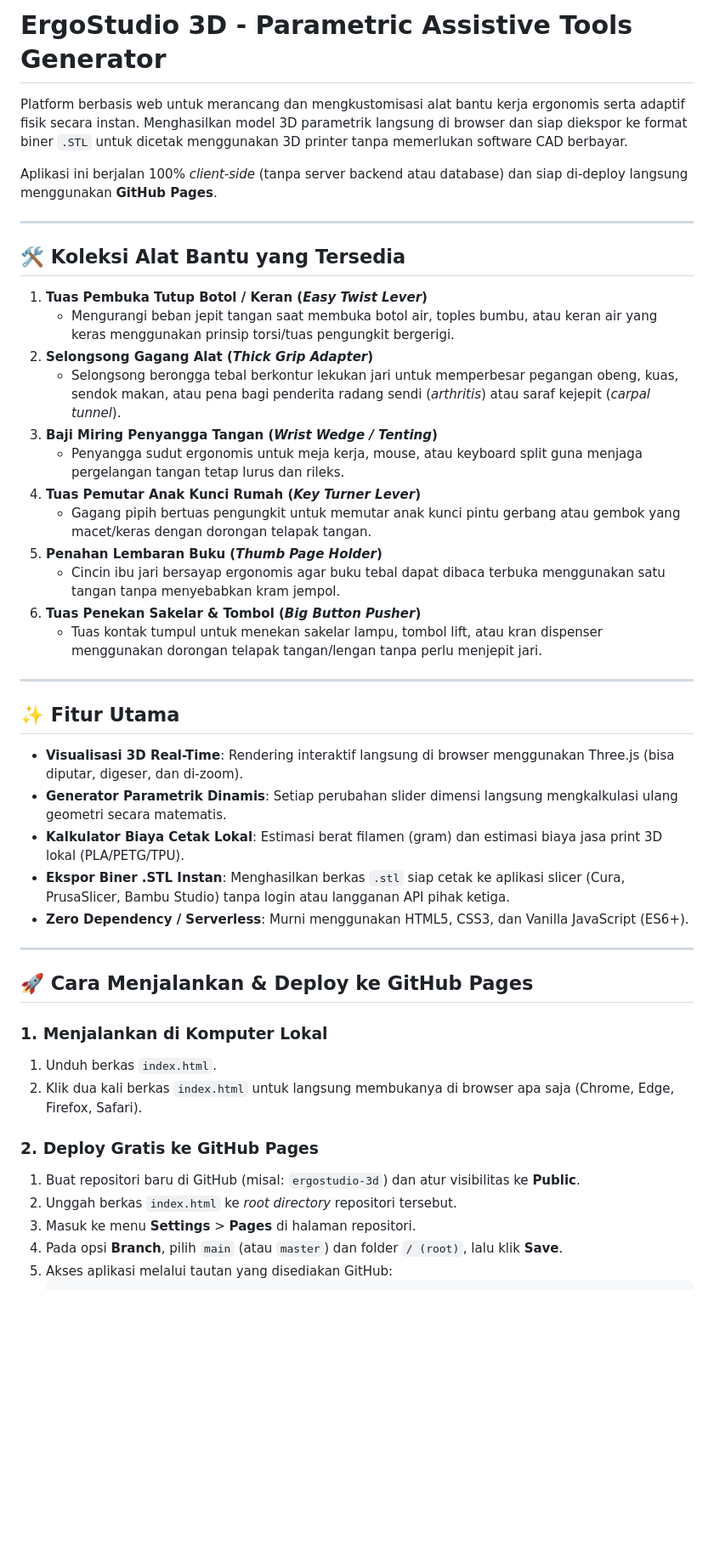
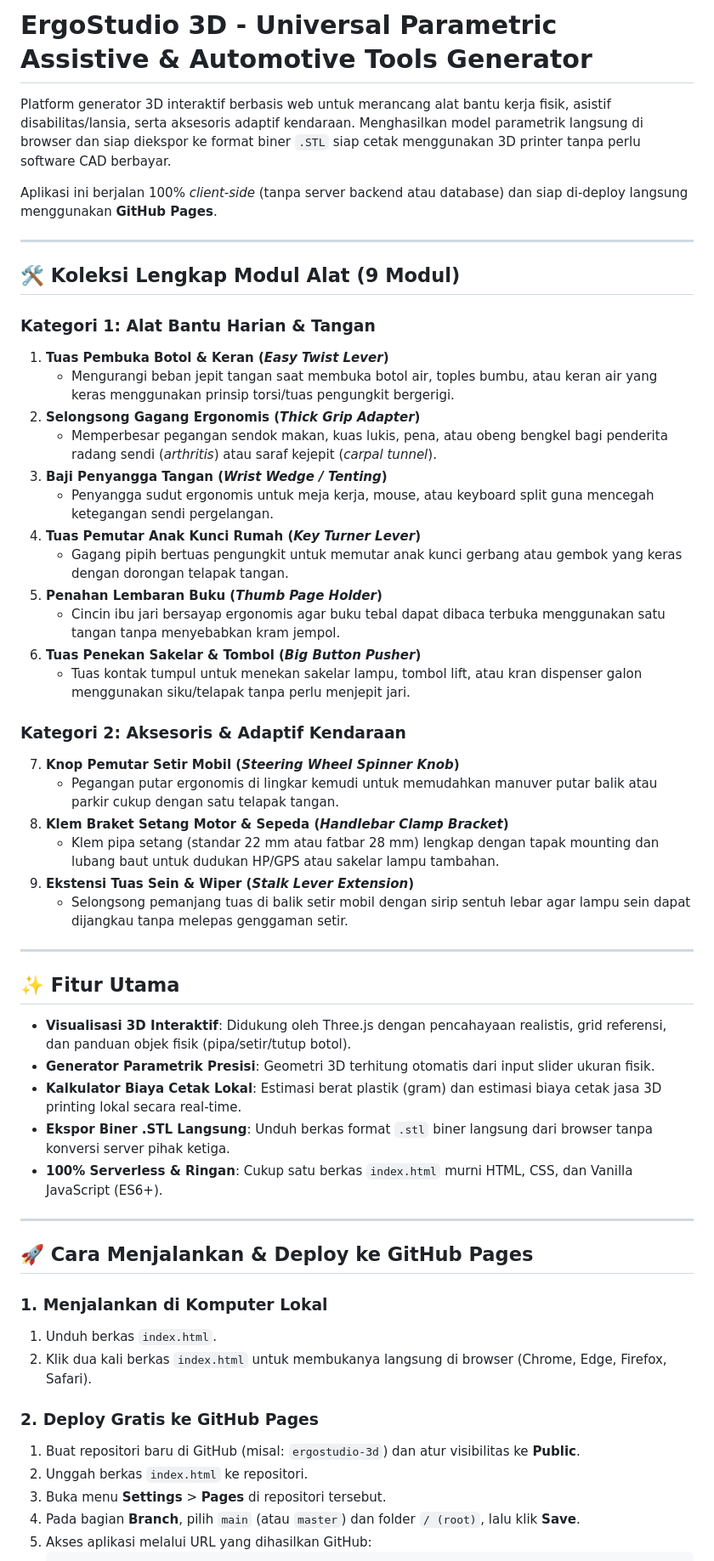
Before and after one commit to Fatchurohman/ergo-lever, a Markdown page: README.md, the part around one of its changes. Shown at 85% size. Rendered like a GitHub page; blank space fills up the shorter version.

Commit message:
Revise README for project overview and tools list
Updated project description and tool collection details for clarity and accuracy.

````diff
--- a/README.md
+++ b/README.md
@@ -1,35 +1,44 @@
-# ErgoStudio 3D - Parametric Assistive Tools Generator
+# ErgoStudio 3D - Universal Parametric Assistive & Automotive Tools Generator
 
-Platform berbasis web untuk merancang dan mengkustomisasi alat bantu kerja ergonomis serta adaptif fisik secara instan. Menghasilkan model 3D parametrik langsung di browser dan siap diekspor ke format biner `.STL` untuk dicetak menggunakan 3D printer tanpa memerlukan software CAD berbayar.
+Platform generator 3D interaktif berbasis web untuk merancang alat bantu kerja fisik, asistif disabilitas/lansia, serta aksesoris adaptif kendaraan. Menghasilkan model parametrik langsung di browser dan siap diekspor ke format biner `.STL` siap cetak menggunakan 3D printer tanpa perlu software CAD berbayar.
 
 Aplikasi ini berjalan 100% *client-side* (tanpa server backend atau database) dan siap di-deploy langsung menggunakan **GitHub Pages**.
 
 ---
 
-## 🛠️ Koleksi Alat Bantu yang Tersedia
+## 🛠️ Koleksi Lengkap Modul Alat (9 Modul)
 
-1. **Tuas Pembuka Tutup Botol / Keran (*Easy Twist Lever*)**
+### Kategori 1: Alat Bantu Harian & Tangan
+1. **Tuas Pembuka Botol & Keran (*Easy Twist Lever*)**
    * Mengurangi beban jepit tangan saat membuka botol air, toples bumbu, atau keran air yang keras menggunakan prinsip torsi/tuas pengungkit bergerigi.
-2. **Selongsong Gagang Alat (*Thick Grip Adapter*)**
-   * Selongsong berongga tebal berkontur lekukan jari untuk memperbesar pegangan obeng, kuas, sendok makan, atau pena bagi penderita radang sendi (*arthritis*) atau saraf kejepit (*carpal tunnel*).
-3. **Baji Miring Penyangga Tangan (*Wrist Wedge / Tenting*)**
-   * Penyangga sudut ergonomis untuk meja kerja, mouse, atau keyboard split guna menjaga pergelangan tangan tetap lurus dan rileks.
+2. **Selongsong Gagang Ergonomis (*Thick Grip Adapter*)**
+   * Memperbesar pegangan sendok makan, kuas lukis, pena, atau obeng bengkel bagi penderita radang sendi (*arthritis*) atau saraf kejepit (*carpal tunnel*).
+3. **Baji Penyangga Tangan (*Wrist Wedge / Tenting*)**
+   * Penyangga sudut ergonomis untuk meja kerja, mouse, atau keyboard split guna mencegah ketegangan sendi pergelangan.
 4. **Tuas Pemutar Anak Kunci Rumah (*Key Turner Lever*)**
-   * Gagang pipih bertuas pengungkit untuk memutar anak kunci pintu gerbang atau gembok yang macet/keras dengan dorongan telapak tangan.
+   * Gagang pipih bertuas pengungkit untuk memutar anak kunci gerbang atau gembok yang keras dengan dorongan telapak tangan.
 5. **Penahan Lembaran Buku (*Thumb Page Holder*)**
    * Cincin ibu jari bersayap ergonomis agar buku tebal dapat dibaca terbuka menggunakan satu tangan tanpa menyebabkan kram jempol.
 6. **Tuas Penekan Sakelar & Tombol (*Big Button Pusher*)**
-   * Tuas kontak tumpul untuk menekan sakelar lampu, tombol lift, atau kran dispenser menggunakan dorongan telapak tangan/lengan tanpa perlu menjepit jari.
+   * Tuas kontak tumpul untuk menekan sakelar lampu, tombol lift, atau kran dispenser galon menggunakan siku/telapak tanpa perlu menjepit jari.
+
+### Kategori 2: Aksesoris & Adaptif Kendaraan
+7. **Knop Pemutar Setir Mobil (*Steering Wheel Spinner Knob*)**
+   * Pegangan putar ergonomis di lingkar kemudi untuk memudahkan manuver putar balik atau parkir cukup dengan satu telapak tangan.
+8. **Klem Braket Setang Motor & Sepeda (*Handlebar Clamp Bracket*)**
+   * Klem pipa setang (standar 22 mm atau fatbar 28 mm) lengkap dengan tapak mounting dan lubang baut untuk dudukan HP/GPS atau sakelar lampu tambahan.
+9. **Ekstensi Tuas Sein & Wiper (*Stalk Lever Extension*)**
+   * Selongsong pemanjang tuas di balik setir mobil dengan sirip sentuh lebar agar lampu sein dapat dijangkau tanpa melepas genggaman setir.
 
 ---
 
 ## ✨ Fitur Utama
 
-* **Visualisasi 3D Real-Time**: Rendering interaktif langsung di browser menggunakan Three.js (bisa diputar, digeser, dan di-zoom).
-* **Generator Parametrik Dinamis**: Setiap perubahan slider dimensi langsung mengkalkulasi ulang geometri secara matematis.
-* **Kalkulator Biaya Cetak Lokal**: Estimasi berat filamen (gram) dan estimasi biaya jasa print 3D lokal (PLA/PETG/TPU).
-* **Ekspor Biner .STL Instan**: Menghasilkan berkas `.stl` siap cetak ke aplikasi slicer (Cura, PrusaSlicer, Bambu Studio) tanpa login atau langganan API pihak ketiga.
-* **Zero Dependency / Serverless**: Murni menggunakan HTML5, CSS3, dan Vanilla JavaScript (ES6+).
+* **Visualisasi 3D Interaktif**: Didukung oleh Three.js dengan pencahayaan realistis, grid referensi, dan panduan objek fisik (pipa/setir/tutup botol).
+* **Generator Parametrik Presisi**: Geometri 3D terhitung otomatis dari input slider ukuran fisik.
+* **Kalkulator Biaya Cetak Lokal**: Estimasi berat plastik (gram) dan estimasi biaya cetak jasa 3D printing lokal secara real-time.
+* **Ekspor Biner .STL Langsung**: Unduh berkas format `.stl` biner langsung dari browser tanpa konversi server pihak ketiga.
+* **100% Serverless & Ringan**: Cukup satu berkas `index.html` murni HTML, CSS, dan Vanilla JavaScript (ES6+).
 
 ---
 
@@ -37,12 +46,12 @@ Aplikasi ini berjalan 100% *client-side* (tanpa server backend atau database) da
 
 ### 1. Menjalankan di Komputer Lokal
 1. Unduh berkas `index.html`.
-2. Klik dua kali berkas `index.html` untuk langsung membukanya di browser apa saja (Chrome, Edge, Firefox, Safari).
+2. Klik dua kali berkas `index.html` untuk membukanya langsung di browser (Chrome, Edge, Firefox, Safari).
 
 ### 2. Deploy Gratis ke GitHub Pages
 1. Buat repositori baru di GitHub (misal: `ergostudio-3d`) dan atur visibilitas ke **Public**.
-2. Unggah berkas `index.html` ke *root directory* repositori tersebut.
-3. Masuk ke menu **Settings** > **Pages** di halaman repositori.
-4. Pada opsi **Branch**, pilih `main` (atau `master`) dan folder `/ (root)`, lalu klik **Save**.
-5. Akses aplikasi melalui tautan yang disediakan GitHub:
+2. Unggah berkas `index.html` ke repositori.
+3. Buka menu **Settings** > **Pages** di repositori tersebut.
+4. Pada bagian **Branch**, pilih `main` (atau `master`) dan folder `/ (root)`, lalu klik **Save**.
+5. Akses aplikasi melalui URL yang dihasilkan GitHub:
    ```text
````
Also changed, not shown: other parts of README.md (+1 -1 lines).
